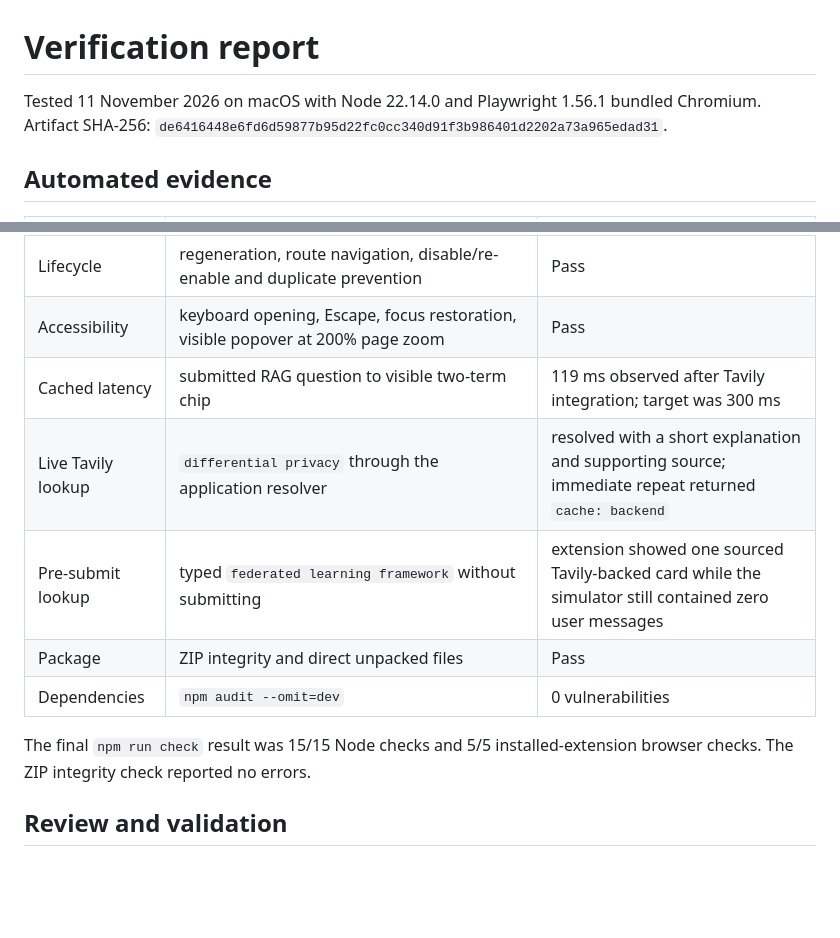
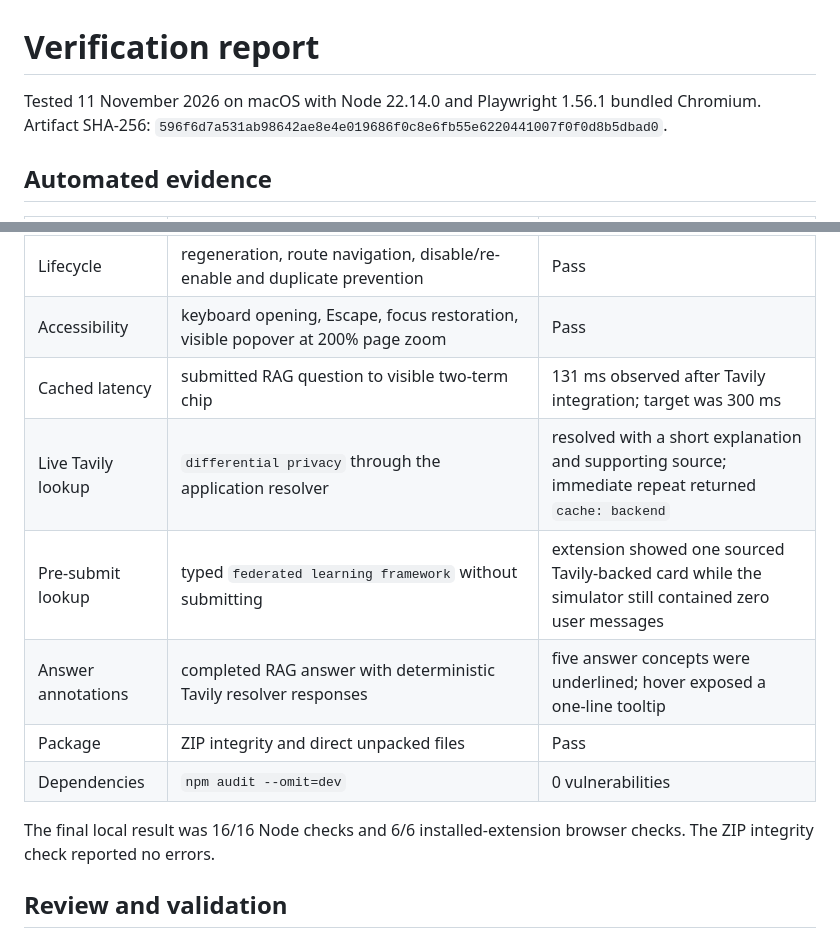
Before and after one commit to mohammedimtiyaz-1/ai-loading-catch-up, a Markdown page: docs/verification.md, 2 parts joined by grey strips. GitHub-like rendering; blank space fills up the shorter version.

```diff
--- a/docs/verification.md
+++ b/docs/verification.md
@@ -1,6 +1,6 @@
 # Verification report
 
-Tested 11 November 2026 on macOS with Node 22.14.0 and Playwright 1.56.1 bundled Chromium. Artifact SHA-256: `de6416448e6fd6d59877b95d22fc0cc340d91f3b986401d2202a73a965edad31`.
+Tested 11 November 2026 on macOS with Node 22.14.0 and Playwright 1.56.1 bundled Chromium. Artifact SHA-256: `596f6d7a531ab98642ae8e4e019686f0c8e6fb55e6220441007f0f0d8b5dbad0`.
 
 ## Automated evidence
 
@@ -12,13 +12,14 @@ Tested 11 November 2026 on macOS with Node 22.14.0 and Playwright 1.56.1 bundled
 | Streaming | two question cards remained while the streamed answer added vector database as the third | Pass |
 | Lifecycle | regeneration, route navigation, disable/re-enable and duplicate prevention | Pass |
 | Accessibility | keyboard opening, Escape, focus restoration, visible popover at 200% page zoom | Pass |
-| Cached latency | submitted RAG question to visible two-term chip | 119 ms observed after Tavily integration; target was 300 ms |
+| Cached latency | submitted RAG question to visible two-term chip | 131 ms observed after Tavily integration; target was 300 ms |
 | Live Tavily lookup | `differential privacy` through the application resolver | resolved with a short explanation and supporting source; immediate repeat returned `cache: backend` |
 | Pre-submit lookup | typed `federated learning framework` without submitting | extension showed one sourced Tavily-backed card while the simulator still contained zero user messages |
+| Answer annotations | completed RAG answer with deterministic Tavily resolver responses | five answer concepts were underlined; hover exposed a one-line tooltip |
 | Package | ZIP integrity and direct unpacked files | Pass |
 | Dependencies | `npm audit --omit=dev` | 0 vulnerabilities |
 
-The final `npm run check` result was 15/15 Node checks and 5/5 installed-extension browser checks. The ZIP integrity check reported no errors.
+The final local result was 16/16 Node checks and 6/6 installed-extension browser checks. The ZIP integrity check reported no errors.
 
 ## Review and validation
 
```
Also changed, not shown: README.md (+4 -2 lines), docs/screenshots/ai-loading-catch-up-inline-tavily.png (added), 5 other files.
